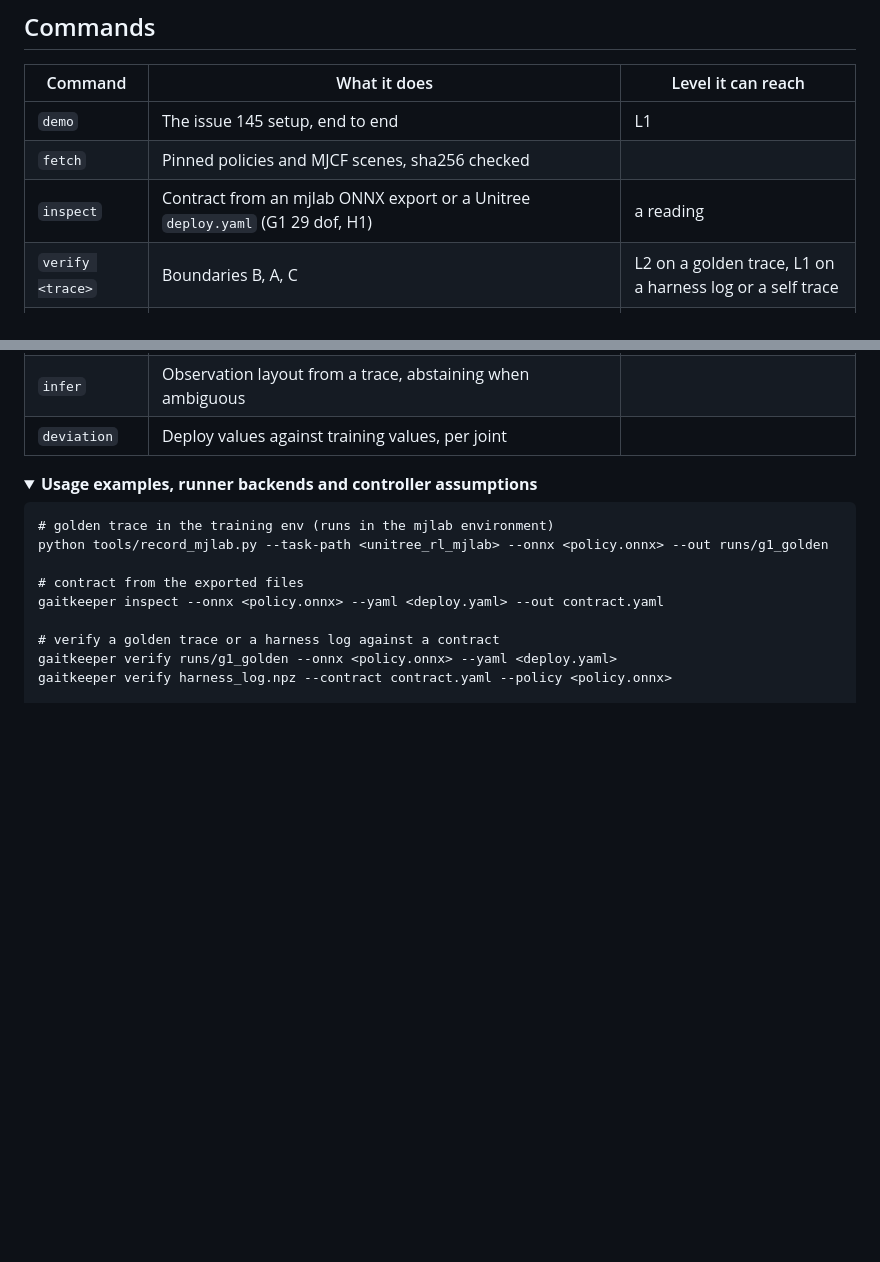
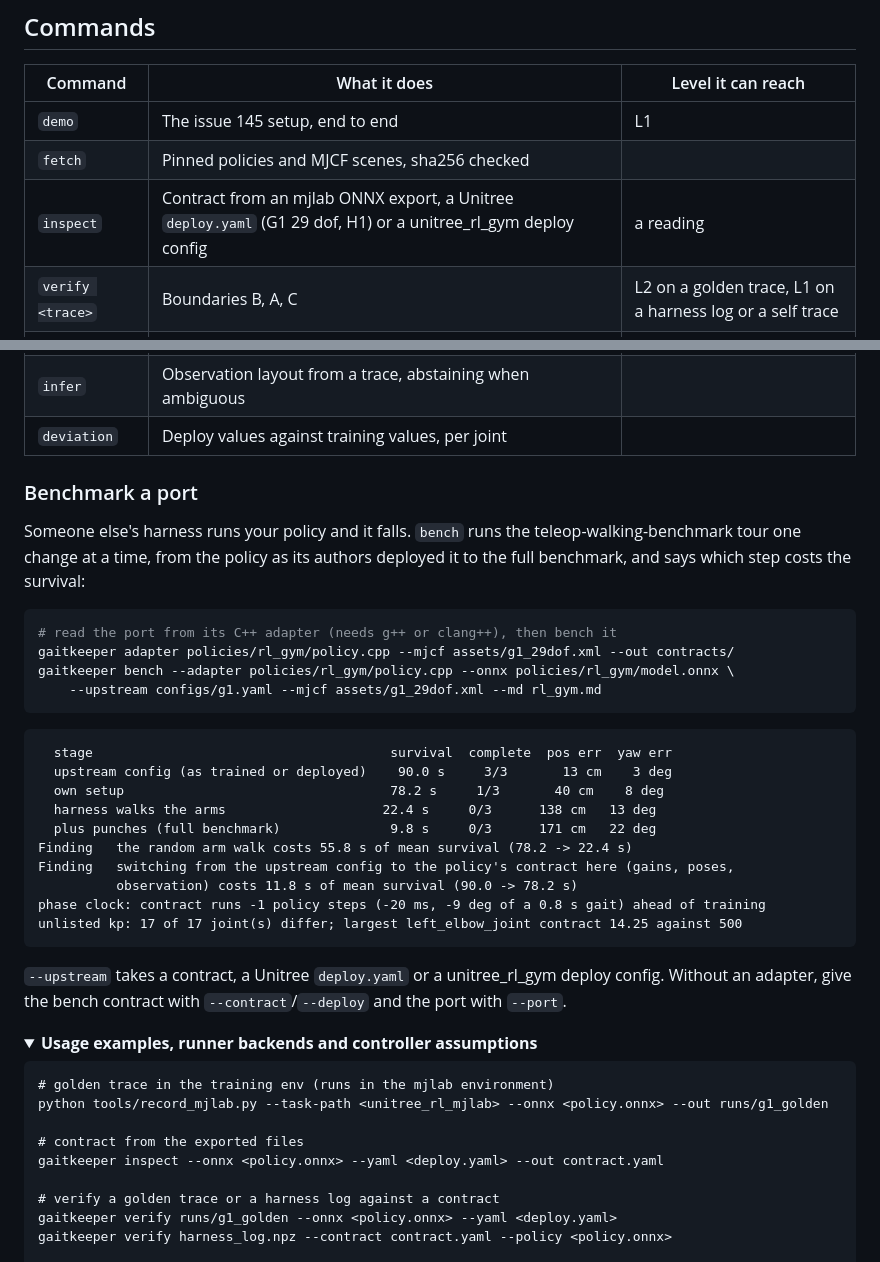
Before and after one commit to dundysm/gaitkeeper, a Markdown page: README.md, 2 parts joined by grey strips. Rendered like a GitHub page; folded sections open; blank space fills up the shorter version.

Commit message:
README: benchmark a port

````diff
--- a/README.md
+++ b/README.md
@@ -111,7 +111,7 @@ traceback), and warns when the MJCF has no floor. `demo` exits 0 when it ran.
 |---|---|---|
 | `demo` | The issue 145 setup, end to end | L1 |
 | `fetch` | Pinned policies and MJCF scenes, sha256 checked | |
-| `inspect` | Contract from an mjlab ONNX export or a Unitree `deploy.yaml` (G1 29 dof, H1) | a reading |
+| `inspect` | Contract from an mjlab ONNX export, a Unitree `deploy.yaml` (G1 29 dof, H1) or a unitree_rl_gym deploy config | a reading |
 | `verify <trace>` | Boundaries B, A, C | L2 on a golden trace, L1 on a harness log or a self trace |
 | `verify <trace> --mjcf` | Plus D, the nominal closed loop and the model counterfactual | L2 for PHYSICS and POLICY_UNDER_TASK, L3 for PASS |
 | `residual` | D alone, plus parameter fits that stay out of the verdict | detection only |
@@ -122,6 +122,36 @@ traceback), and warns when the MJCF has no floor. `demo` exits 0 when it ran.
 | `run`, `check`, `envelope` | Closed loop, static and linearized checks, the command response map | L1 |
 | `infer` | Observation layout from a trace, abstaining when ambiguous | |
 | `deviation` | Deploy values against training values, per joint | |
+
+### Benchmark a port
+
+Someone else's harness runs your policy and it falls. `bench` runs the
+teleop-walking-benchmark tour one change at a time, from the policy as its authors
+deployed it to the full benchmark, and says which step costs the survival:
+
+```bash
+# read the port from its C++ adapter (needs g++ or clang++), then bench it
+gaitkeeper adapter policies/rl_gym/policy.cpp --mjcf assets/g1_29dof.xml --out contracts/
+gaitkeeper bench --adapter policies/rl_gym/policy.cpp --onnx policies/rl_gym/model.onnx \
+    --upstream configs/g1.yaml --mjcf assets/g1_29dof.xml --md rl_gym.md
+```
+
+```text
+  stage                                      survival  complete  pos err  yaw err
+  upstream config (as trained or deployed)    90.0 s     3/3       13 cm    3 deg
+  own setup                                  78.2 s     1/3       40 cm    8 deg
+  harness walks the arms                    22.4 s     0/3      138 cm   13 deg
+  plus punches (full benchmark)              9.8 s     0/3      171 cm   22 deg
+Finding   the random arm walk costs 55.8 s of mean survival (78.2 -> 22.4 s)
+Finding   switching from the upstream config to the policy's contract here (gains, poses,
+          observation) costs 11.8 s of mean survival (90.0 -> 78.2 s)
+phase clock: contract runs -1 policy steps (-20 ms, -9 deg of a 0.8 s gait) ahead of training
+unlisted kp: 17 of 17 joint(s) differ; largest left_elbow_joint contract 14.25 against 500
+```
+
+`--upstream` takes a contract, a Unitree `deploy.yaml` or a unitree_rl_gym deploy
+config. Without an adapter, give the bench contract with `--contract`/`--deploy` and the
+port with `--port`.
 
 <details>
 <summary><b>Usage examples, runner backends and controller assumptions</b></summary>
````
